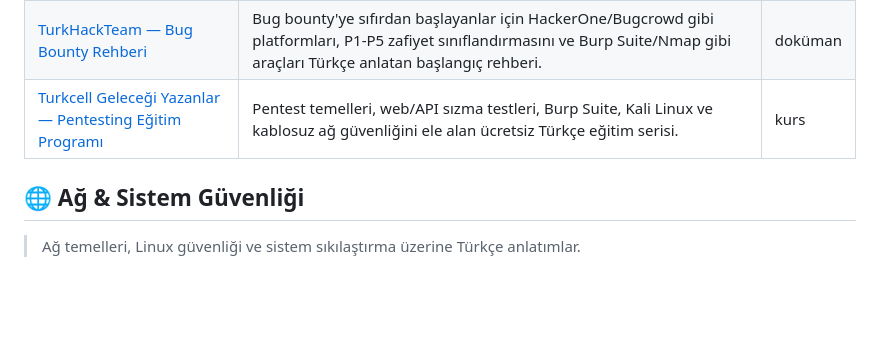
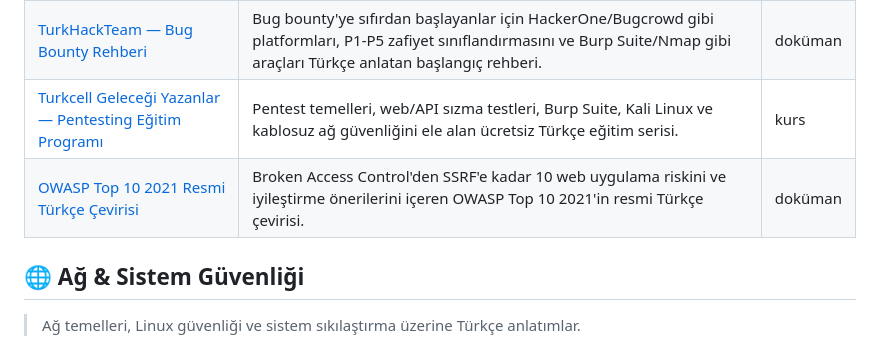
Before and after one commit to bilalklyc/turkce-siber-guvenlik-kaynaklari, a Markdown page: README.md, the part around the change. Drawn GitHub-style; blank space fills up the shorter version.

Commit message:
kaynak: OWASP Top 10 2021 eklendi.

```diff
--- a/README.md
+++ b/README.md
@@ -65,6 +65,7 @@
 | [Hack 4 Career (Mert Sarıca)](https://www.mertsarica.com/) | 2009'dan beri yayında olan, sızma testi, zafiyet araştırması, oltalama analizi ve tehdit istihbaratı yazıları içeren köklü Türkçe (son yıllarda çift dilli) güvenlik araştırma blogu. | blog |
 | [TurkHackTeam — Bug Bounty Rehberi](https://www.turkhackteam.org/konular/bug-bounty-rehberi.1909918/) | Bug bounty'ye sıfırdan başlayanlar için HackerOne/Bugcrowd gibi platformları, P1-P5 zafiyet sınıflandırmasını ve Burp Suite/Nmap gibi araçları Türkçe anlatan başlangıç rehberi. | doküman |
 | [Turkcell Geleceği Yazanlar — Pentesting Eğitim Programı](https://gelecegiyazanlar.turkcell.com.tr/egitimler/pentesting) | Pentest temelleri, web/API sızma testleri, Burp Suite, Kali Linux ve kablosuz ağ güvenliğini ele alan ücretsiz Türkçe eğitim serisi. | kurs |
+| [OWASP Top 10 2021 Resmi Türkçe Çevirisi](https://owasp.org/Top10/2021/tr/) | Broken Access Control'den SSRF'e kadar 10 web uygulama riskini ve iyileştirme önerilerini içeren OWASP Top 10 2021'in resmi Türkçe çevirisi. | doküman |
 
 ## 🌐 Ağ & Sistem Güvenliği
 
```
